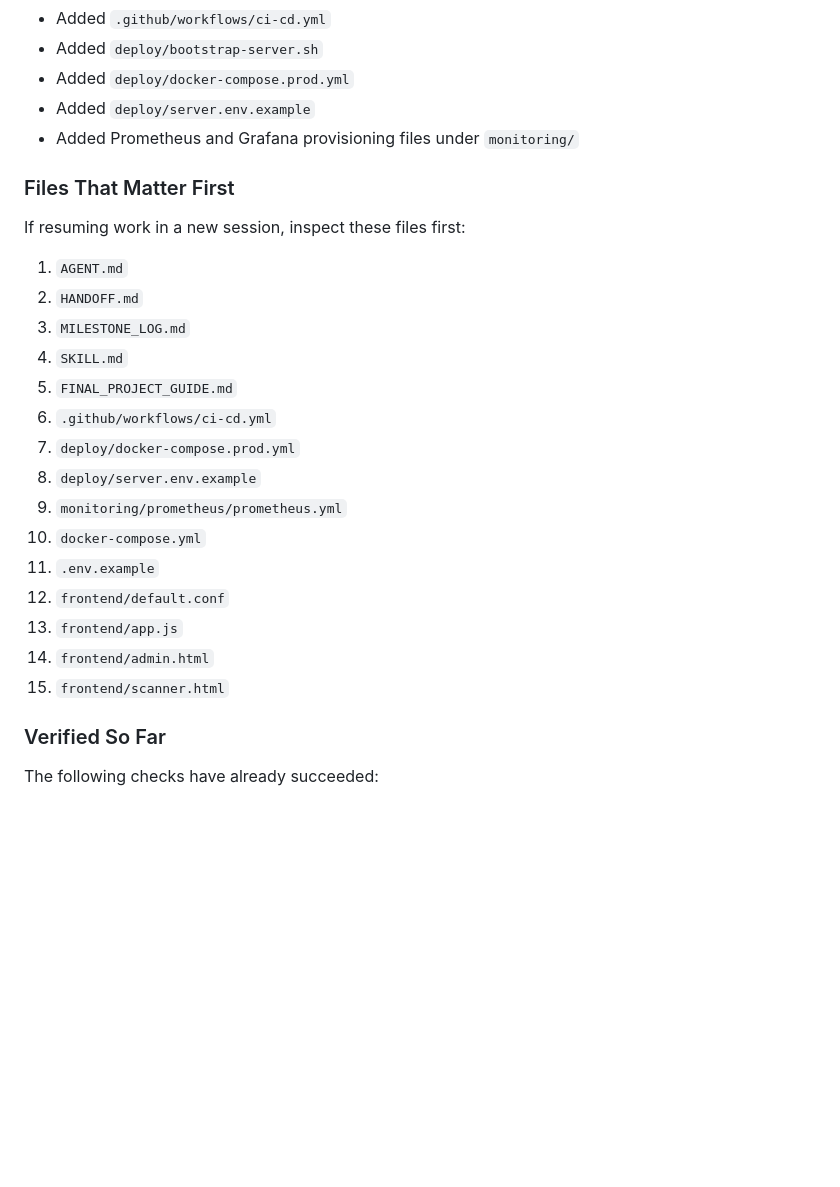
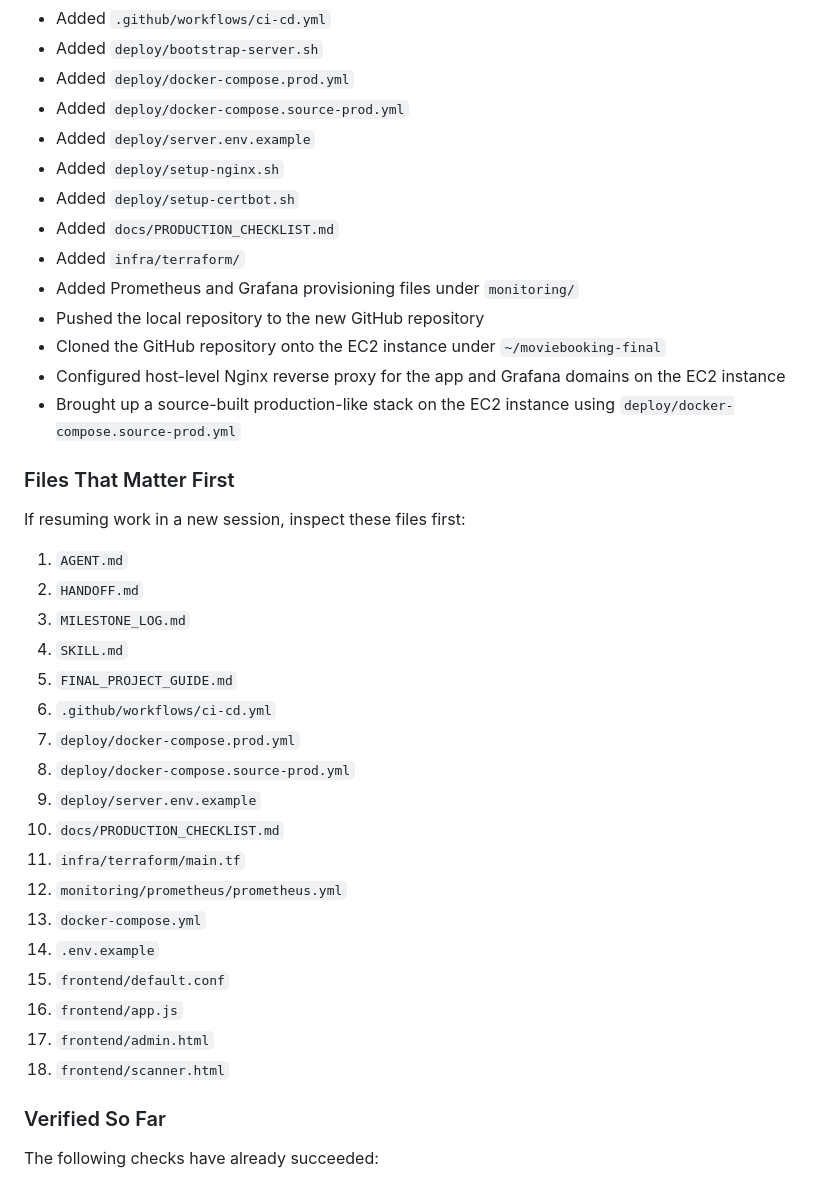
Before and after one commit to Long-D176/MovieBookingSystem-Final, a Markdown page: AGENT.md, the part around one of its changes. Drawn GitHub-style; blank space fills up the shorter version.

```diff
--- a/AGENT.md
+++ b/AGENT.md
@@ -237,8 +237,17 @@ The following improvements have already been applied in the repository:
 - Added `.github/workflows/ci-cd.yml`
 - Added `deploy/bootstrap-server.sh`
 - Added `deploy/docker-compose.prod.yml`
+- Added `deploy/docker-compose.source-prod.yml`
 - Added `deploy/server.env.example`
+- Added `deploy/setup-nginx.sh`
+- Added `deploy/setup-certbot.sh`
+- Added `docs/PRODUCTION_CHECKLIST.md`
+- Added `infra/terraform/`
 - Added Prometheus and Grafana provisioning files under `monitoring/`
+- Pushed the local repository to the new GitHub repository
+- Cloned the GitHub repository onto the EC2 instance under `~/moviebooking-final`
+- Configured host-level Nginx reverse proxy for the app and Grafana domains on the EC2 instance
+- Brought up a source-built production-like stack on the EC2 instance using `deploy/docker-compose.source-prod.yml`
 
 ### Files That Matter First
 
@@ -251,14 +260,17 @@ If resuming work in a new session, inspect these files first:
 5. `FINAL_PROJECT_GUIDE.md`
 6. `.github/workflows/ci-cd.yml`
 7. `deploy/docker-compose.prod.yml`
-8. `deploy/server.env.example`
-9. `monitoring/prometheus/prometheus.yml`
-10. `docker-compose.yml`
-11. `.env.example`
-12. `frontend/default.conf`
-13. `frontend/app.js`
-14. `frontend/admin.html`
-15. `frontend/scanner.html`
+8. `deploy/docker-compose.source-prod.yml`
+9. `deploy/server.env.example`
+10. `docs/PRODUCTION_CHECKLIST.md`
+11. `infra/terraform/main.tf`
+12. `monitoring/prometheus/prometheus.yml`
+13. `docker-compose.yml`
+14. `.env.example`
+15. `frontend/default.conf`
+16. `frontend/app.js`
+17. `frontend/admin.html`
+18. `frontend/scanner.html`
 
 ### Verified So Far
 
```
Also changed, not shown: other parts of AGENT.md (+26 -20 lines), HANDOFF.md (+27 -12 lines), MILESTONE_LOG.md (+9 -0 lines).
